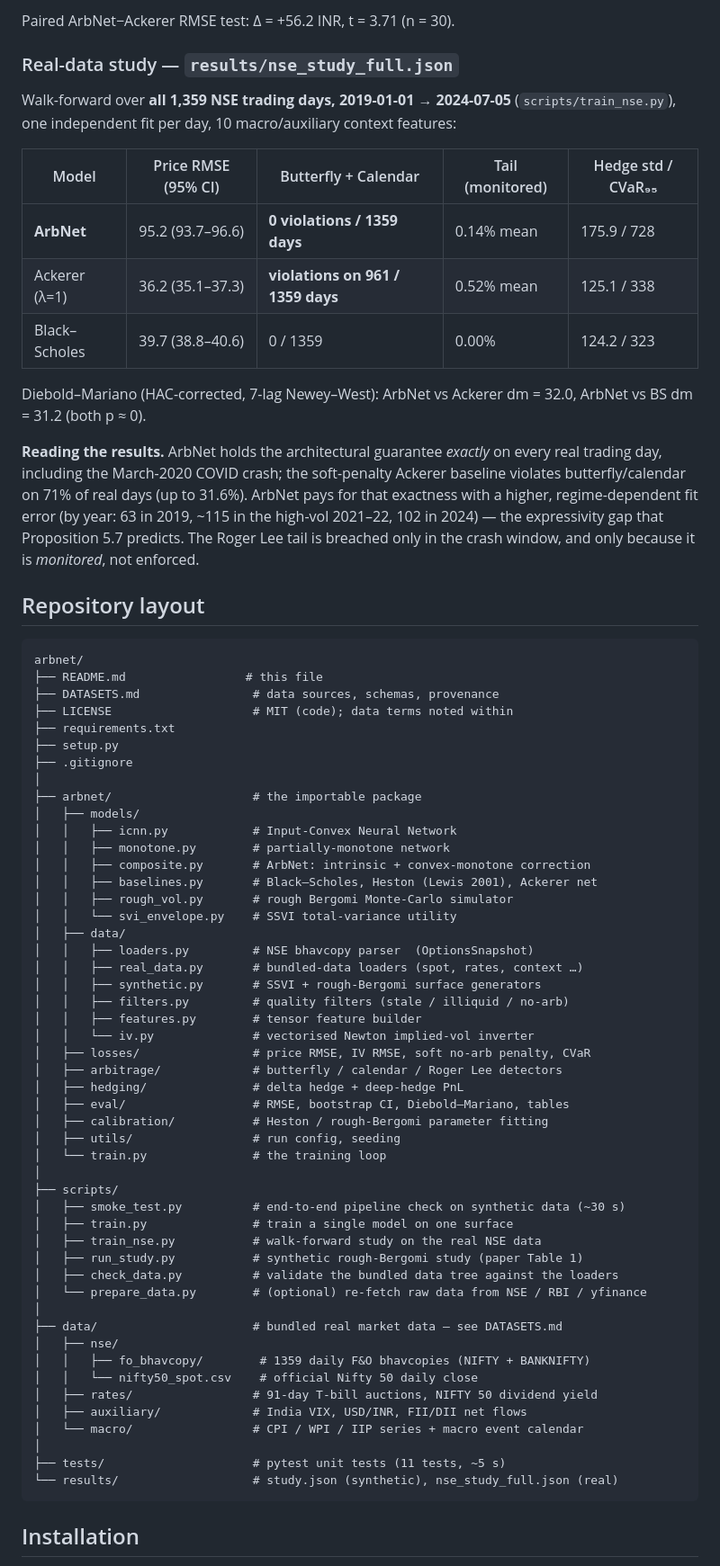
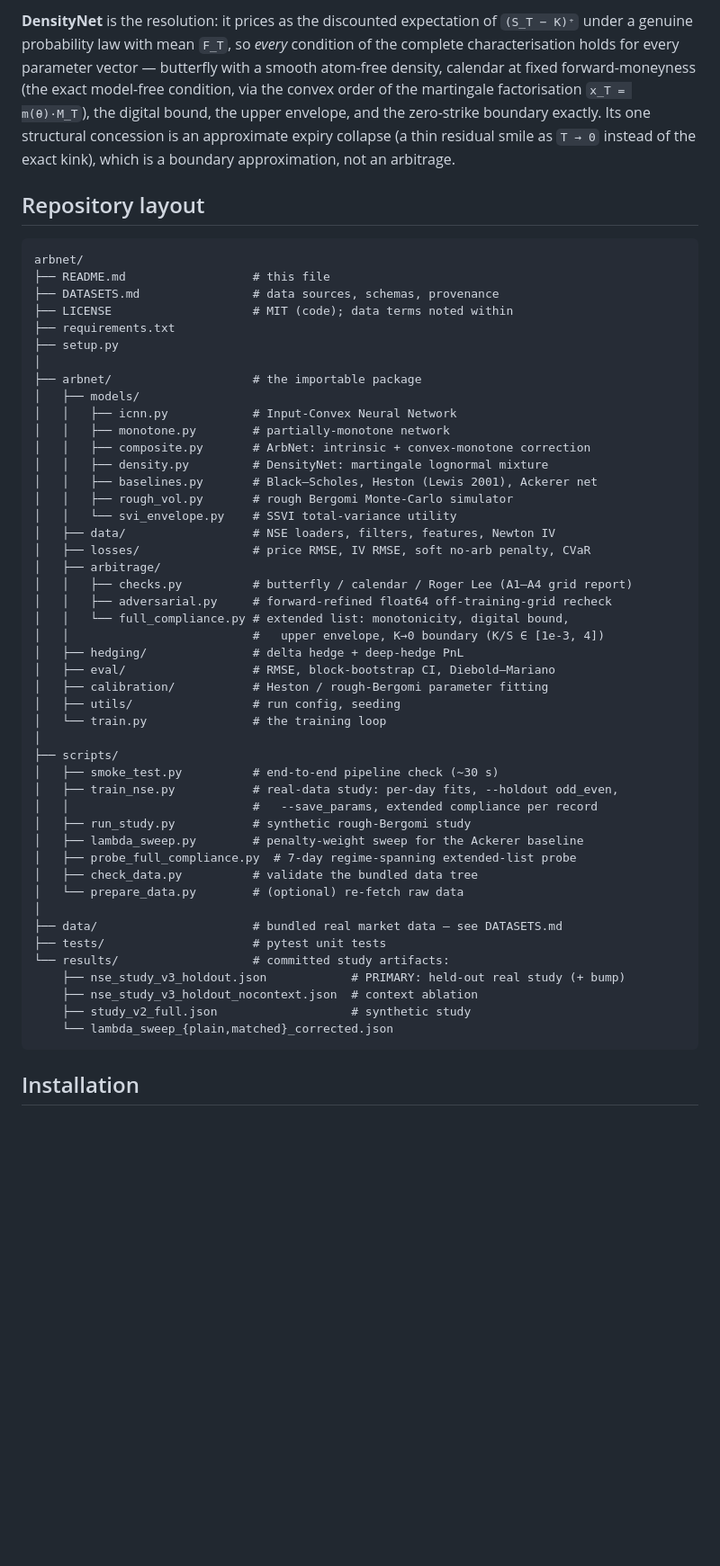
Before and after one commit to rishovnag/arbnet-densitynet-option-pricing, a Markdown page: README.md, the part around one of its changes. Shown at 90% size. GitHub-like rendering; blank space fills up the shorter version.

````diff
--- a/README.md
+++ b/README.md
@@ -100,80 +126,62 @@ Two studies, both reproducible from this repository.
-Paired ArbNet−Ackerer RMSE test: Δ = +56.2 INR, t = 3.71 (n = 30).
-
-### Real-data study — `results/nse_study_full.json`
-
-Walk-forward over **all 1,359 NSE trading days, 2019-01-01 → 2024-07-05**
-(`scripts/train_nse.py`), one independent fit per day, 10 macro/auxiliary
-context features:
-
-| Model | Price RMSE (95% CI) | Butterfly + Calendar | Tail (monitored) | Hedge std / CVaR₉₅ |
-|---|---|---|---|---|
-| **ArbNet** | 95.2 (93.7–96.6) | **0 violations / 1359 days** | 0.14% mean | 175.9 / 728 |
-| Ackerer (λ=1) | 36.2 (35.1–37.3) | **violations on 961 / 1359 days** | 0.52% mean | 125.1 / 338 |
-| Black–Scholes | 39.7 (38.8–40.6) | 0 / 1359 | 0.00% | 124.2 / 323 |
-
-Diebold–Mariano (HAC-corrected, 7-lag Newey–West): ArbNet vs Ackerer
-dm = 32.0, ArbNet vs BS dm = 31.2 (both p ≈ 0).
-
-**Reading the results.** ArbNet holds the architectural guarantee *exactly* on
-every real trading day, including the March-2020 COVID crash; the soft-penalty
-Ackerer baseline violates butterfly/calendar on 71% of real days (up to 31.6%).
-ArbNet pays for that exactness with a higher, regime-dependent fit error
-(by year: 63 in 2019, ~115 in the high-vol 2021–22, 102 in 2024) — the
-expressivity gap that Proposition 5.7 predicts. The Roger Lee tail is breached
-only in the crash window, and only because it is *monitored*, not enforced.
+**DensityNet** is the resolution: it prices as the discounted expectation of
+`(S_T − K)⁺` under a genuine probability law with mean `F_T`, so *every*
+condition of the complete characterisation holds for every parameter vector —
+butterfly with a smooth atom-free density, calendar at fixed forward-moneyness
+(the exact model-free condition, via the convex order of the martingale
+factorisation `x_T = m(θ)·M_T`), the digital bound, the upper envelope, and
+the zero-strike boundary exactly. Its one structural concession is an
+approximate expiry collapse (a thin residual smile as `T → 0` instead of the
+exact kink), which is a boundary approximation, not an arbitrage.
 
 ## Repository layout
 
 ```
 arbnet/
-├── README.md                 # this file
+├── README.md                  # this file
 ├── DATASETS.md                # data sources, schemas, provenance
 ├── LICENSE                    # MIT (code); data terms noted within
 ├── requirements.txt
 ├── setup.py
-├── .gitignore
 │
 ├── arbnet/                    # the importable package
 │   ├── models/
 │   │   ├── icnn.py            # Input-Convex Neural Network
 │   │   ├── monotone.py        # partially-monotone network
 │   │   ├── composite.py       # ArbNet: intrinsic + convex-monotone correction
+│   │   ├── density.py         # DensityNet: martingale lognormal mixture
 │   │   ├── baselines.py       # Black–Scholes, Heston (Lewis 2001), Ackerer net
 │   │   ├── rough_vol.py       # rough Bergomi Monte-Carlo simulator
 │   │   └── svi_envelope.py    # SSVI total-variance utility
-│   ├── data/
-│   │   ├── loaders.py         # NSE bhavcopy parser  (OptionsSnapshot)
-│   │   ├── real_data.py       # bundled-data loaders (spot, rates, context …)
-│   │   ├── synthetic.py       # SSVI + rough-Bergomi surface generators
-│   │   ├── filters.py         # quality filters (stale / illiquid / no-arb)
-│   │   ├── features.py        # tensor feature builder
-│   │   └── iv.py              # vectorised Newton implied-vol inverter
+│   ├── data/                  # NSE loaders, filters, features, Newton IV
 │   ├── losses/                # price RMSE, IV RMSE, soft no-arb penalty, CVaR
-│   ├── arbitrage/             # butterfly / calendar / Roger Lee detectors
+│   ├── arbitrage/
+│   │   ├── checks.py          # butterfly / calendar / Roger Lee (A1–A4 grid report)
+│   │   ├── adversarial.py     # forward-refined float64 off-training-grid recheck
+│   │   └── full_compliance.py # extended list: monotonicity, digital bound,
+│   │                          #   upper envelope, K→0 boundary (K/S ∈ [1e-3, 4])
 │   ├── hedging/               # delta hedge + deep-hedge PnL
-│   ├── eval/                  # RMSE, bootstrap CI, Diebold–Mariano, tables
+│   ├── eval/                  # RMSE, block-bootstrap CI, Diebold–Mariano
 │   ├── calibration/           # Heston / rough-Bergomi parameter fitting
 │   ├── utils/                 # run config, seeding
 │   └── train.py               # the training loop
 │
 ├── scripts/
-│   ├── smoke_test.py          # end-to-end pipeline check on synthetic data (~30 s)
-│   ├── train.py               # train a single model on one surface
-│   ├── train_nse.py           # walk-forward study on the real NSE data
-│   ├── run_study.py           # synthetic rough-Bergomi study (paper Table 1)
-│   ├── check_data.py          # validate the bundled data tree against the loaders
-│   └── prepare_data.py        # (optional) re-fetch raw data from NSE / RBI / yfinance
+│   ├── smoke_test.py          # end-to-end pipeline check (~30 s)
+│   ├── train_nse.py           # real-data study: per-day fits, --holdout odd_even,
+│   │                          #   --save_params, extended compliance per record
+│   ├── run_study.py           # synthetic rough-Bergomi study
+│   ├── lambda_sweep.py        # penalty-weight sweep for the Ackerer baseline
+│   ├── probe_full_compliance.py  # 7-day regime-spanning extended-list probe
+│   ├── check_data.py          # validate the bundled data tree
+│   └── prepare_data.py        # (optional) re-fetch raw data
 │
 ├── data/                      # bundled real market data — see DATASETS.md
-│   ├── nse/
-│   │   ├── fo_bhavcopy/        # 1359 daily F&O bhavcopies (NIFTY + BANKNIFTY)
-│   │   └── nifty50_spot.csv    # official Nifty 50 daily close
-│   ├── rates/                 # 91-day T-bill auctions, NIFTY 50 dividend yield
-│   ├── auxiliary/             # India VIX, USD/INR, FII/DII net flows
-│   └── macro/                 # CPI / WPI / IIP series + macro event calendar
-│
-├── tests/                     # pytest unit tests (11 tests, ~5 s)
-└── results/                   # study.json (synthetic), nse_study_full.json (real)
+├── tests/                     # pytest unit tests
+└── results/                   # committed study artifacts:
+    ├── nse_study_v3_holdout.json            # PRIMARY: held-out real study (+ bump)
+    ├── nse_study_v3_holdout_nocontext.json  # context ablation
+    ├── study_v2_full.json                   # synthetic study
+    └── lambda_sweep_{plain,matched}_corrected.json
 ```
 
 ## Installation
````
Also changed, not shown: other parts of README.md (+186 -133 lines).
